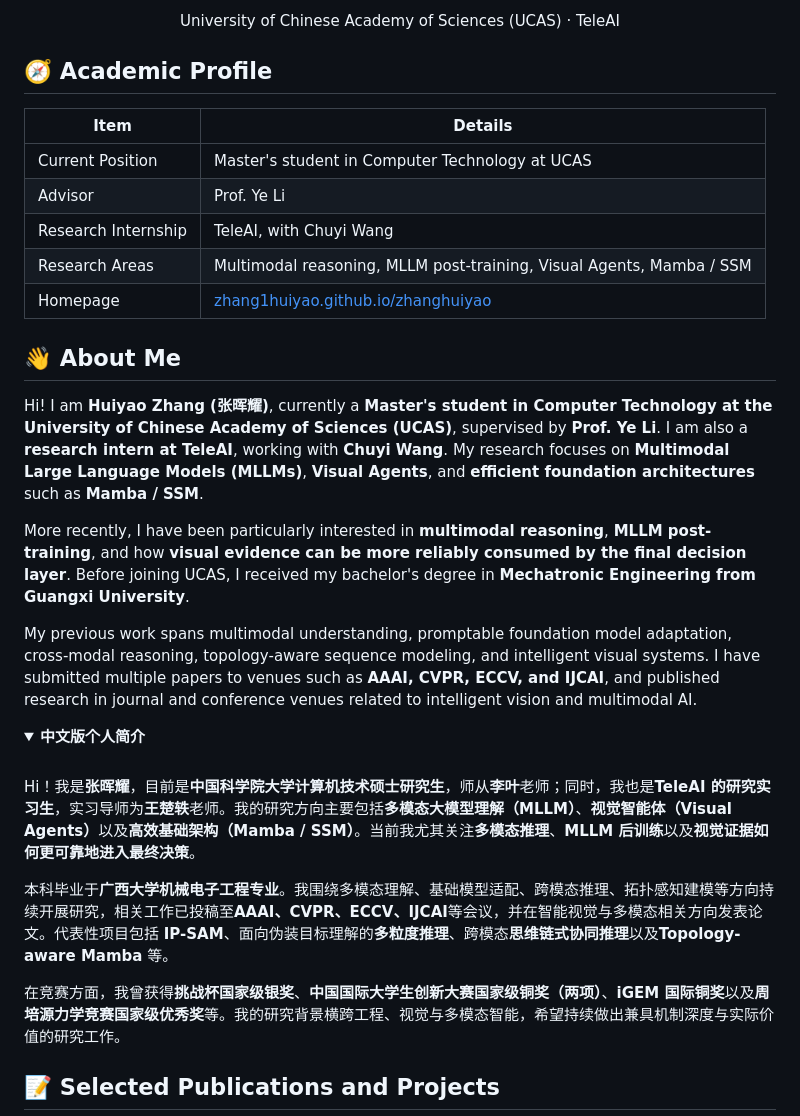
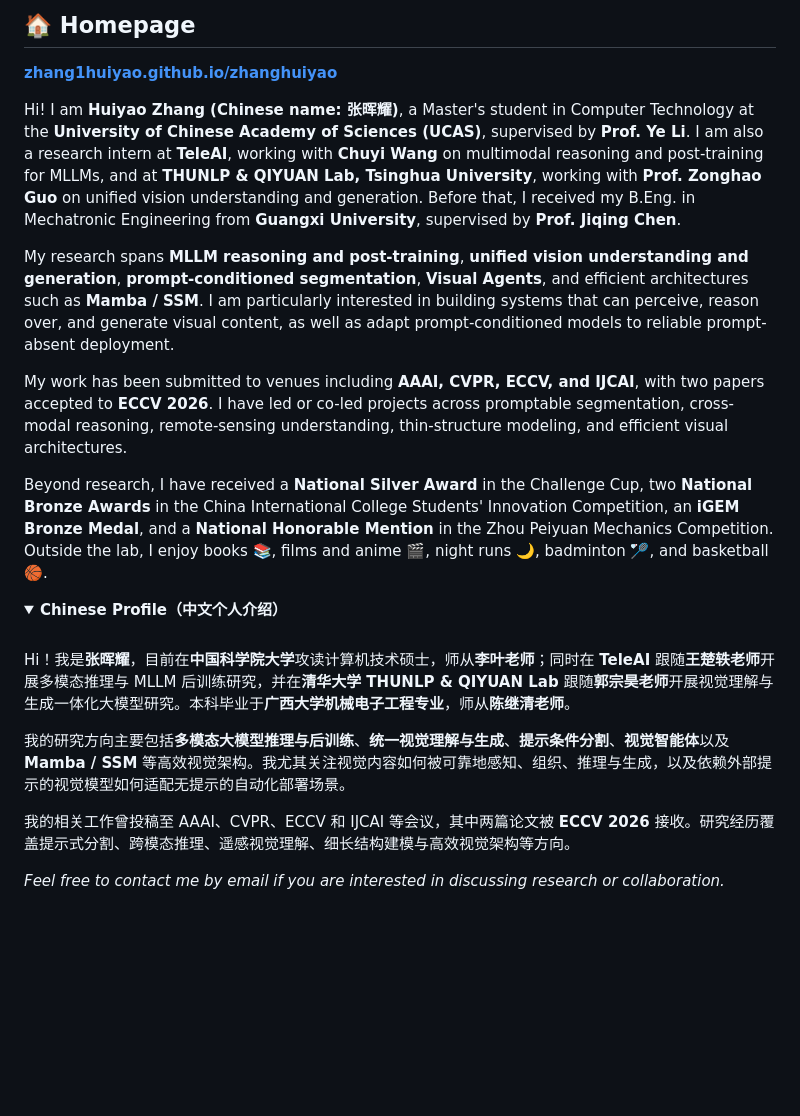
Before and after one commit to zhang1huiyao/zhanghuiyao, a Markdown page: README.md, the part around one of its changes. Drawn GitHub-style; folded sections open; blank space fills up the shorter version.

```diff
--- a/README.md
+++ b/README.md
@@ -14,40 +18,30 @@
 </p>
 
-<p align="center">
-  University of Chinese Academy of Sciences (UCAS) · TeleAI
-</p>
+## 🏠 Homepage
 
-## 🧭 Academic Profile
+**[zhang1huiyao.github.io/zhanghuiyao](https://zhang1huiyao.github.io/zhanghuiyao/)**
 
-| Item | Details |
-| --- | --- |
-| Current Position | Master's student in Computer Technology at UCAS |
-| Advisor | Prof. Ye Li |
-| Research Internship | TeleAI, with Chuyi Wang |
-| Research Areas | Multimodal reasoning, MLLM post-training, Visual Agents, Mamba / SSM |
-| Homepage | [zhang1huiyao.github.io/zhanghuiyao](https://zhang1huiyao.github.io/zhanghuiyao/) |
+Hi! I am **Huiyao Zhang (Chinese name: 张晖耀)**, a Master's student in Computer Technology at the **University of Chinese Academy of Sciences (UCAS)**, supervised by **Prof. Ye Li**. I am also a research intern at **TeleAI**, working with **Chuyi Wang** on multimodal reasoning and post-training for MLLMs, and at **THUNLP & QIYUAN Lab, Tsinghua University**, working with **Prof. Zonghao Guo** on unified vision understanding and generation. Before that, I received my B.Eng. in Mechatronic Engineering from **Guangxi University**, supervised by **Prof. Jiqing Chen**.
 
-## 👋 About Me
+My research spans **MLLM reasoning and post-training**, **unified vision understanding and generation**, **prompt-conditioned segmentation**, **Visual Agents**, and efficient architectures such as **Mamba / SSM**. I am particularly interested in building systems that can perceive, reason over, and generate visual content, as well as adapt prompt-conditioned models to reliable prompt-absent deployment.
 
-Hi! I am **Huiyao Zhang (张晖耀)**, currently a **Master's student in Computer Technology at the University of Chinese Academy of Sciences (UCAS)**, supervised by **Prof. Ye Li**. I am also a **research intern at TeleAI**, working with **Chuyi Wang**. My research focuses on **Multimodal Large Language Models (MLLMs)**, **Visual Agents**, and **efficient foundation architectures** such as **Mamba / SSM**.
+My work has been submitted to venues including **AAAI, CVPR, ECCV, and IJCAI**, with two papers accepted to **ECCV 2026**. I have led or co-led projects across promptable segmentation, cross-modal reasoning, remote-sensing understanding, thin-structure modeling, and efficient visual architectures.
 
-More recently, I have been particularly interested in **multimodal reasoning**, **MLLM post-training**, and how **visual evidence can be more reliably consumed by the final decision layer**. Before joining UCAS, I received my bachelor's degree in **Mechatronic Engineering from Guangxi University**.
-
-My previous work spans multimodal understanding, promptable foundation model adaptation, cross-modal reasoning, topology-aware sequence modeling, and intelligent visual systems. I have submitted multiple papers to venues such as **AAAI, CVPR, ECCV, and IJCAI**, and published research in journal and conference venues related to intelligent vision and multimodal AI.
+Beyond research, I have received a **National Silver Award** in the Challenge Cup, two **National Bronze Awards** in the China International College Students' Innovation Competition, an **iGEM Bronze Medal**, and a **National Honorable Mention** in the Zhou Peiyuan Mechanics Competition. Outside the lab, I enjoy books 📚, films and anime 🎬, night runs 🌙, badminton 🏸, and basketball 🏀.
 
 <details>
-  <summary><b>中文版个人简介</b></summary>
+  <summary><b>Chinese Profile（中文个人介绍）</b></summary>
   <br>
   <p>
-    Hi！我是<b>张晖耀</b>，目前是<b>中国科学院大学计算机技术硕士研究生</b>，师从<b>李叶</b>老师；同时，我也是<b>TeleAI 的研究实习生</b>，实习导师为<b>王楚轶</b>老师。我的研究方向主要包括<b>多模态大模型理解（MLLM）</b>、<b>视觉智能体（Visual Agents）</b>以及<b>高效基础架构（Mamba / SSM）</b>。当前我尤其关注<b>多模态推理</b>、<b>MLLM 后训练</b>以及<b>视觉证据如何更可靠地进入最终决策</b>。
+    Hi！我是<b>张晖耀</b>，目前在<b>中国科学院大学</b>攻读计算机技术硕士，师从<b>李叶老师</b>；同时在 <b>TeleAI</b> 跟随<b>王楚轶老师</b>开展多模态推理与 MLLM 后训练研究，并在<b>清华大学 THUNLP & QIYUAN Lab</b> 跟随<b>郭宗昊老师</b>开展视觉理解与生成一体化大模型研究。本科毕业于<b>广西大学机械电子工程专业</b>，师从<b>陈继清老师</b>。
   </p>
   <p>
-    本科毕业于<b>广西大学机械电子工程专业</b>。我围绕多模态理解、基础模型适配、跨模态推理、拓扑感知建模等方向持续开展研究，相关工作已投稿至<b>AAAI、CVPR、ECCV、IJCAI</b>等会议，并在智能视觉与多模态相关方向发表论文。代表性项目包括 <b>IP-SAM</b>、面向伪装目标理解的<b>多粒度推理</b>、跨模态<b>思维链式协同推理</b>以及<b>Topology-aware Mamba</b> 等。
+    我的研究方向主要包括<b>多模态大模型推理与后训练</b>、<b>统一视觉理解与生成</b>、<b>提示条件分割</b>、<b>视觉智能体</b>以及 <b>Mamba / SSM</b> 等高效视觉架构。我尤其关注视觉内容如何被可靠地感知、组织、推理与生成，以及依赖外部提示的视觉模型如何适配无提示的自动化部署场景。
   </p>
   <p>
-    在竞赛方面，我曾获得<b>挑战杯国家级银奖</b>、<b>中国国际大学生创新大赛国家级铜奖（两项）</b>、<b>iGEM 国际铜奖</b>以及<b>周培源力学竞赛国家级优秀奖</b>等。我的研究背景横跨工程、视觉与多模态智能，希望持续做出兼具机制深度与实际价值的研究工作。
+    我的相关工作曾投稿至 AAAI、CVPR、ECCV 和 IJCAI 等会议，其中两篇论文被 <b>ECCV 2026</b> 接收。研究经历覆盖提示式分割、跨模态推理、遥感视觉理解、细长结构建模与高效视觉架构等方向。
   </p>
 </details>
 
-## 📝 Selected Publications and Projects
+<p><i>Feel free to contact me by email if you are interested in discussing research or collaboration.</i></p>
 
```
Also changed, not shown: other parts of README.md (+46 -51 lines).
